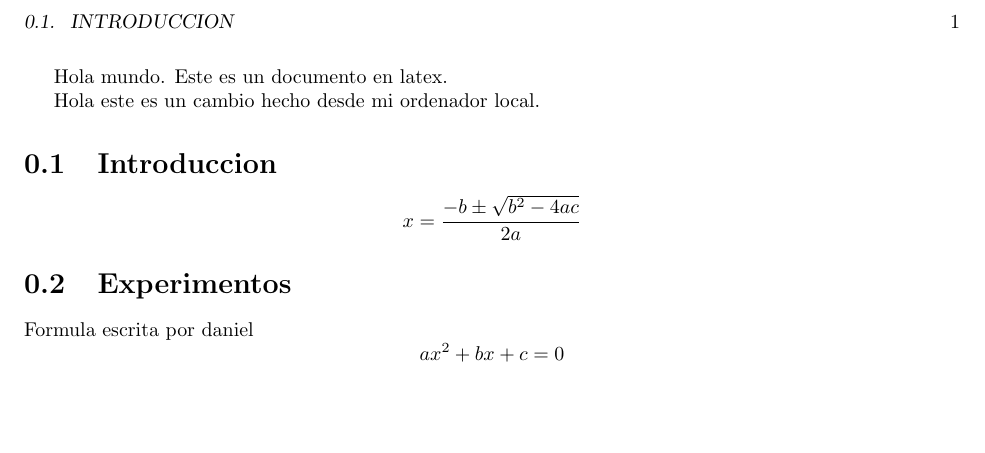
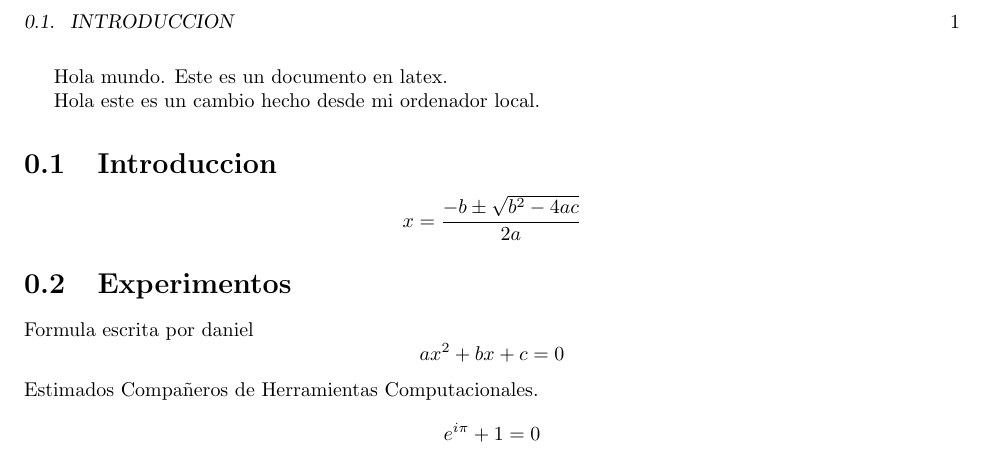
Before and after one commit to iyhr87/hola-mundo, a LaTeX book (main.tex, which reads daniel-escoto.tex): part of the page, cut so that both start at the same text, the shorter picture padded with empty space. Compiled offline with pdfLaTeX.

Commit message:
Euler-Form

```diff
--- a/daniel-escoto.tex
+++ b/daniel-escoto.tex
@@ -4,3 +4,7 @@ Formula escrita por daniel
 $$
 ax^2+bx+c=0
 $$
+Estimados Compañeros de Herramientas Computacionales.
+$$
+e^{i\pi} + 1 = 0
+$$
```
